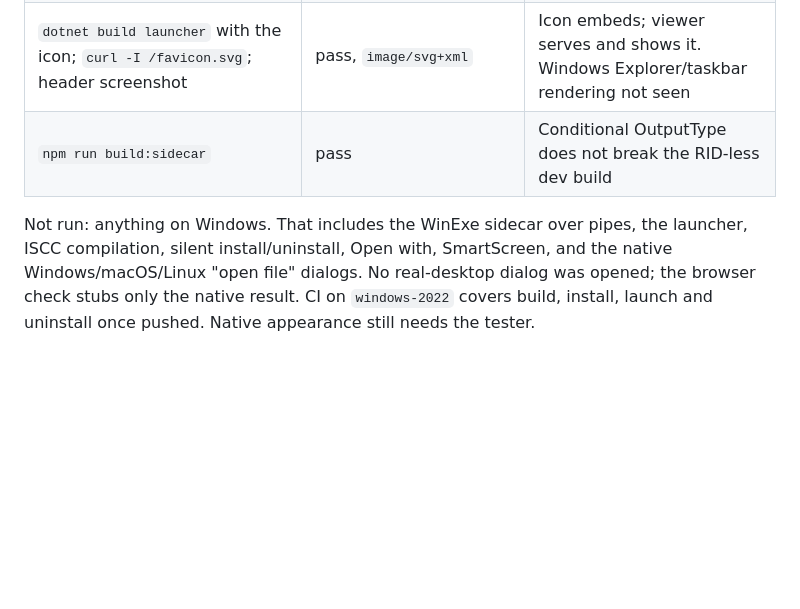
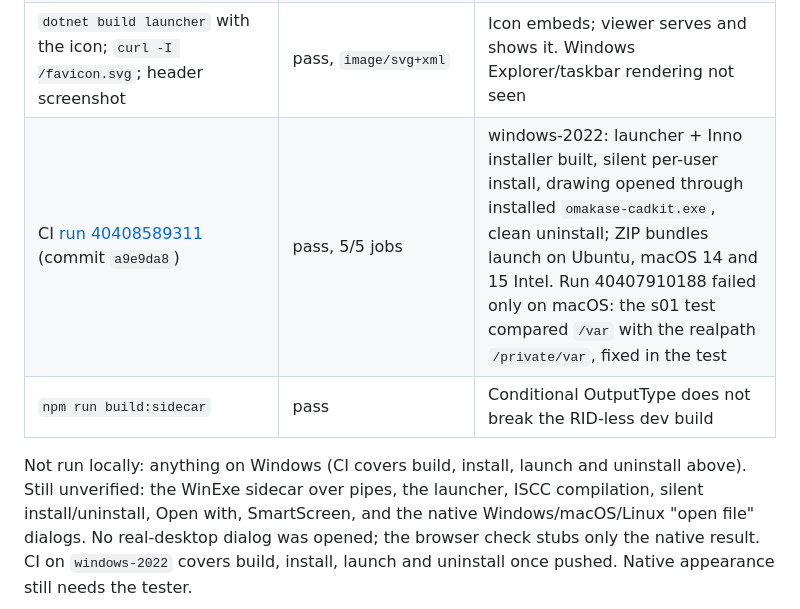
Before and after one commit to itama8/omakase-cadkit, a Markdown page: .devlog/2026-10-27-s03.md, the part around the change. GitHub-like rendering; blank space fills up the shorter version.

Commit message:
Record Windows installer CI evidence
Co-Authored-By: Claude Opus 5.5 <noreply@anthropic.com>

```diff
--- a/.devlog/2026-10-27-s03.md
+++ b/.devlog/2026-10-27-s03.md
@@ -81,9 +81,10 @@ All commands ran from the checkout root.
 | `npm run bundle && node scripts/check-bundle.mjs` | pass, 78 MB ZIP (was 74), 8 findings | Linux bundle with ReadyToRun sidecar launches with no tools on PATH |
 | `node scripts/make-icon.mjs`, previews at 16/32/48/128/256/1024 inspected | pass | Small sizes legible; full drafting detail from 128 px |
 | `dotnet build launcher` with the icon; `curl -I /favicon.svg`; header screenshot | pass, `image/svg+xml` | Icon embeds; viewer serves and shows it. Windows Explorer/taskbar rendering not seen |
+| CI [run 40408589311](https://github.com/itama8/omakase-cadkit/actions/runs/40408589311) (commit `a9e9da8`) | pass, 5/5 jobs | windows-2022: launcher + Inno installer built, silent per-user install, drawing opened through installed `omakase-cadkit.exe`, clean uninstall; ZIP bundles launch on Ubuntu, macOS 14 and 15 Intel. Run 40407910188 failed only on macOS: the s01 test compared `/var` with the realpath `/private/var`, fixed in the test |
 | `npm run build:sidecar` | pass | Conditional OutputType does not break the RID-less dev build |
 
-Not run: anything on Windows. That includes the WinExe sidecar over pipes, the
+Not run locally: anything on Windows (CI covers build, install, launch and uninstall above). Still unverified: the WinExe sidecar over pipes, the
 launcher, ISCC compilation, silent install/uninstall, Open with, SmartScreen, and
 the native Windows/macOS/Linux "open file" dialogs. No real-desktop dialog was
 opened; the browser check stubs only the native result. CI on `windows-2022` covers
```
Also changed, not shown: docs/outcomes.md (+1 -1 lines).
